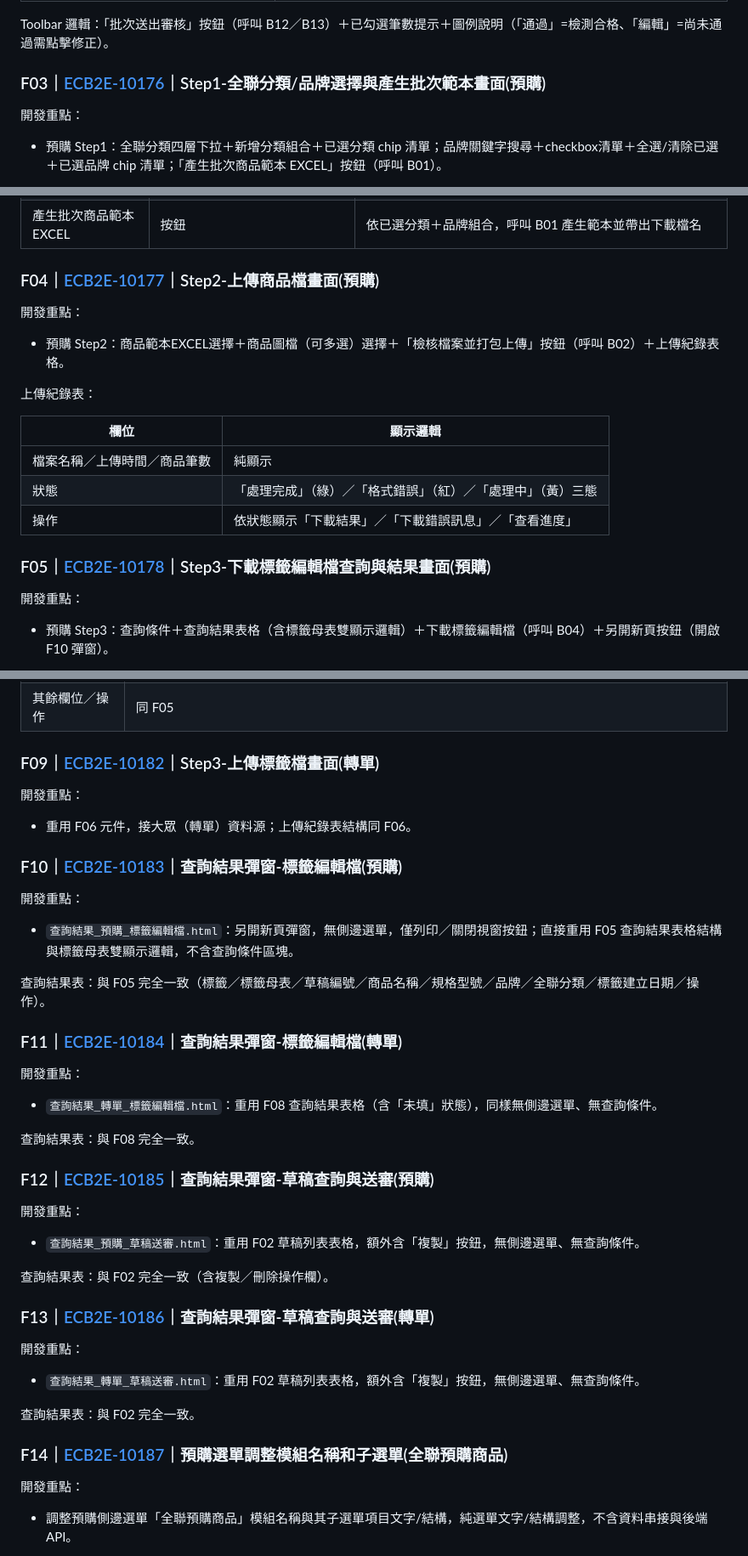
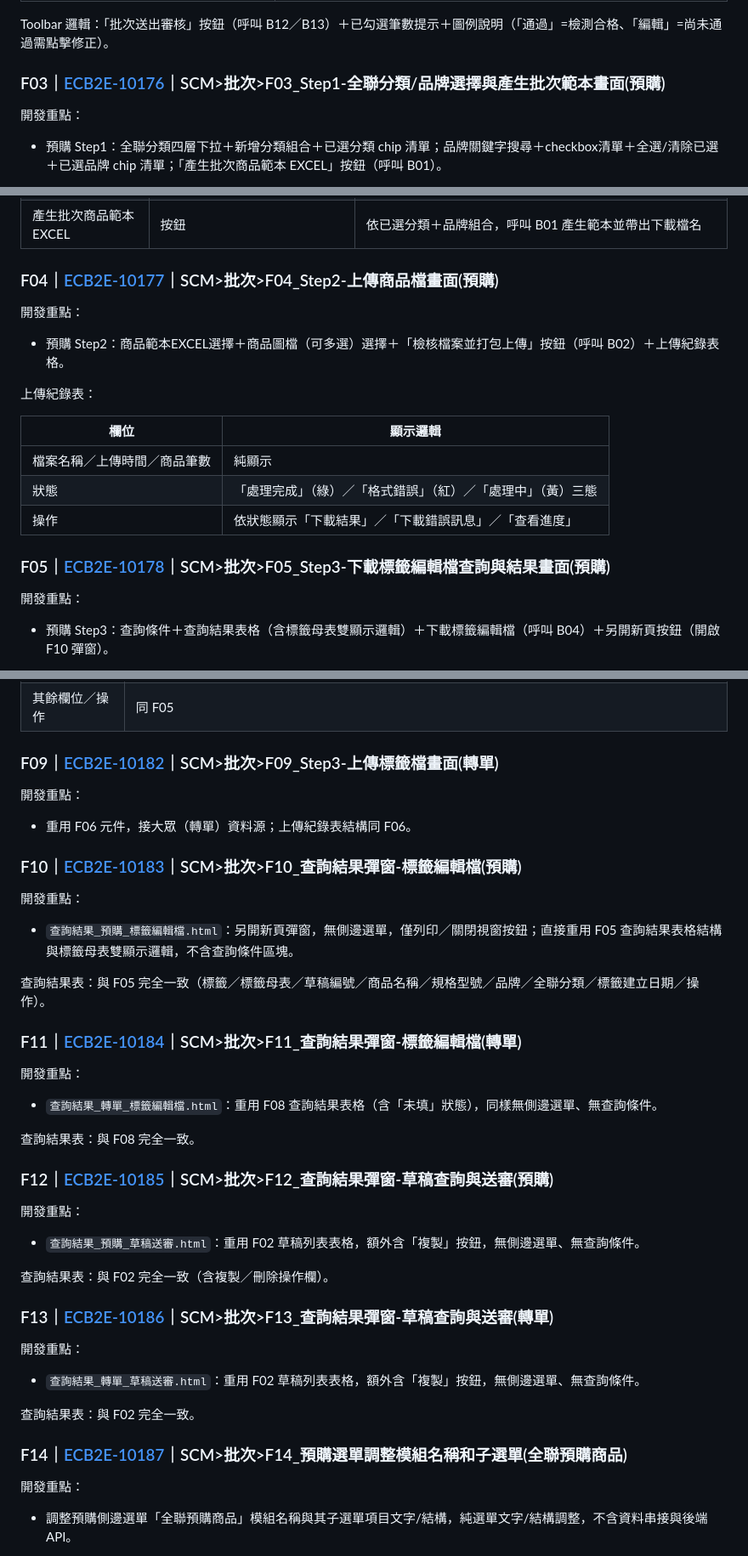
Before and after one commit to chimoon168/BatchForNewProduct, a Markdown page: SCM批次提報(含標籤)_系統分析.md, 3 parts joined by grey strips. Shown at 85% size. GitHub-like rendering.

```diff
--- a/系統分析_JIRA清單列表.md
+++ b/SCM批次提報(含標籤)_系統分析.md
@@ -175,7 +175,7 @@
 
 Toolbar 邏輯：「批次送出審核」按鈕（呼叫 B12／B13）＋已勾選筆數提示＋圖例說明（「通過」=檢測合格、「編輯」=尚未通過需點擊修正）。
 
-### F03｜[ECB2E-10176](https://pxec.atlassian.net/browse/ECB2E-10176)｜Step1-全聯分類/品牌選擇與產生批次範本畫面(預購)
+### F03｜[ECB2E-10176](https://pxec.atlassian.net/browse/ECB2E-10176)｜SCM>批次>F03_Step1-全聯分類/品牌選擇與產生批次範本畫面(預購)
 
 開發重點：
 - 預購 Step1：全聯分類四層下拉＋新增分類組合＋已選分類 chip 清單；品牌關鍵字搜尋＋checkbox清單＋全選/清除已選＋已選品牌 chip 清單；「產生批次商品範本 EXCEL」按鈕（呼叫 B01）。
@@ -188,7 +188,7 @@ Toolbar 邏輯：「批次送出審核」按鈕（呼叫 B12／B13）＋已勾
 | 品牌選擇 | 關鍵字搜尋＋checkbox清單＋全選/清除已選 | 勾選項目加入下方 chip 清單，可個別 ✕ 移除；資料來源 B10（`Brand.txt` 真實清單） |
 | 產生批次商品範本EXCEL | 按鈕 | 依已選分類＋品牌組合，呼叫 B01 產生範本並帶出下載檔名 |
 
-### F04｜[ECB2E-10177](https://pxec.atlassian.net/browse/ECB2E-10177)｜Step2-上傳商品檔畫面(預購)
+### F04｜[ECB2E-10177](https://pxec.atlassian.net/browse/ECB2E-10177)｜SCM>批次>F04_Step2-上傳商品檔畫面(預購)
 
 開發重點：
 - 預購 Step2：商品範本EXCEL選擇＋商品圖檔（可多選）選擇＋「檢核檔案並打包上傳」按鈕（呼叫 B02）＋上傳紀錄表格。
@@ -201,7 +201,7 @@ Toolbar 邏輯：「批次送出審核」按鈕（呼叫 B12／B13）＋已勾
 | 狀態 | 「處理完成」（綠）／「格式錯誤」（紅）／「處理中」（黃）三態 |
 | 操作 | 依狀態顯示「下載結果」／「下載錯誤訊息」／「查看進度」 |
 
-### F05｜[ECB2E-10178](https://pxec.atlassian.net/browse/ECB2E-10178)｜Step3-下載標籤編輯檔查詢與結果畫面(預購)
+### F05｜[ECB2E-10178](https://pxec.atlassian.net/browse/ECB2E-10178)｜SCM>批次>F05_Step3-下載標籤編輯檔查詢與結果畫面(預購)
 
 開發重點：
 - 預購 Step3：查詢條件＋查詢結果表格（含標籤母表雙顯示邏輯）＋下載標籤編輯檔（呼叫 B04）＋另開新頁按鈕（開啟 F10 彈窗）。
@@ -272,40 +272,40 @@ Toolbar 邏輯：「⬇下載標籤編輯檔」（至少1筆 `dl-check` 勾選
 | 標籤母表 | 雙顯示邏輯：①狀態=通過→純文字（母表已確定）；②狀態=未填（無標籤草稿）→如果有多張母表則呈現下拉選單（預設分類的第1張母表）若無則直接文字顯示母表名稱；③狀態=編輯(有標籤草稿)→顯示該母表名稱，如果有多張母表則呈現下拉選單，若無則直接文字顯示母表名稱 |
 | 其餘欄位／操作 | 同 F05 |
 
-### F09｜[ECB2E-10182](https://pxec.atlassian.net/browse/ECB2E-10182)｜Step3-上傳標籤檔畫面(轉單)
+### F09｜[ECB2E-10182](https://pxec.atlassian.net/browse/ECB2E-10182)｜SCM>批次>F09_Step3-上傳標籤檔畫面(轉單)
 
 開發重點：
 - 重用 F06 元件，接大眾（轉單）資料源；上傳紀錄表結構同 F06。
 
-### F10｜[ECB2E-10183](https://pxec.atlassian.net/browse/ECB2E-10183)｜查詢結果彈窗-標籤編輯檔(預購)
+### F10｜[ECB2E-10183](https://pxec.atlassian.net/browse/ECB2E-10183)｜SCM>批次>F10_查詢結果彈窗-標籤編輯檔(預購)
 
 開發重點：
 - `查詢結果_預購_標籤編輯檔.html`：另開新頁彈窗，無側邊選單，僅列印／關閉視窗按鈕；直接重用 F05 查詢結果表格結構與標籤母表雙顯示邏輯，不含查詢條件區塊。
 
 查詢結果表：與 F05 完全一致（標籤／標籤母表／草稿編號／商品名稱／規格型號／品牌／全聯分類／標籤建立日期／操作）。
 
-### F11｜[ECB2E-10184](https://pxec.atlassian.net/browse/ECB2E-10184)｜查詢結果彈窗-標籤編輯檔(轉單)
+### F11｜[ECB2E-10184](https://pxec.atlassian.net/browse/ECB2E-10184)｜SCM>批次>F11_查詢結果彈窗-標籤編輯檔(轉單)
 
 開發重點：
 - `查詢結果_轉單_標籤編輯檔.html`：重用 F08 查詢結果表格（含「未填」狀態），同樣無側邊選單、無查詢條件。
 
 查詢結果表：與 F08 完全一致。
 
-### F12｜[ECB2E-10185](https://pxec.atlassian.net/browse/ECB2E-10185)｜查詢結果彈窗-草稿查詢與送審(預購)
+### F12｜[ECB2E-10185](https://pxec.atlassian.net/browse/ECB2E-10185)｜SCM>批次>F12_查詢結果彈窗-草稿查詢與送審(預購)
 
 開發重點：
 - `查詢結果_預購_草稿送審.html`：重用 F02 草稿列表表格，額外含「複製」按鈕，無側邊選單、無查詢條件。
 
 查詢結果表：與 F02 完全一致（含複製／刪除操作欄）。
 
-### F13｜[ECB2E-10186](https://pxec.atlassian.net/browse/ECB2E-10186)｜查詢結果彈窗-草稿查詢與送審(轉單)
+### F13｜[ECB2E-10186](https://pxec.atlassian.net/browse/ECB2E-10186)｜SCM>批次>F13_查詢結果彈窗-草稿查詢與送審(轉單)
 
 開發重點：
 - `查詢結果_轉單_草稿送審.html`：重用 F02 草稿列表表格，額外含「複製」按鈕，無側邊選單、無查詢條件。
 
 查詢結果表：與 F02 完全一致。
 
-### F14｜[ECB2E-10187](https://pxec.atlassian.net/browse/ECB2E-10187)｜預購選單調整模組名稱和子選單(全聯預購商品)
+### F14｜[ECB2E-10187](https://pxec.atlassian.net/browse/ECB2E-10187)｜SCM>批次>F14_預購選單調整模組名稱和子選單(全聯預購商品)
 
 開發重點：
 - 調整預購側邊選單「全聯預購商品」模組名稱與其子選單項目文字/結構，純選單文字/結構調整，不含資料串接與後端API。
```
Also changed, not shown: other parts of SCM批次提報(含標籤)_系統分析.md (+24 -24 lines), SCM批次提報(含標籤)_JIRA清單.md (renamed from 系統分析及開發說明書.md, +1 -1 lines).
